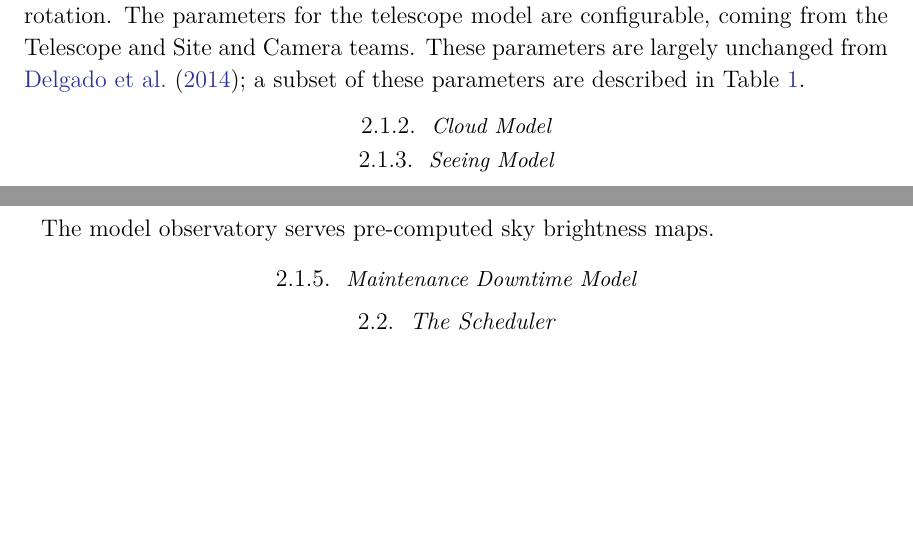
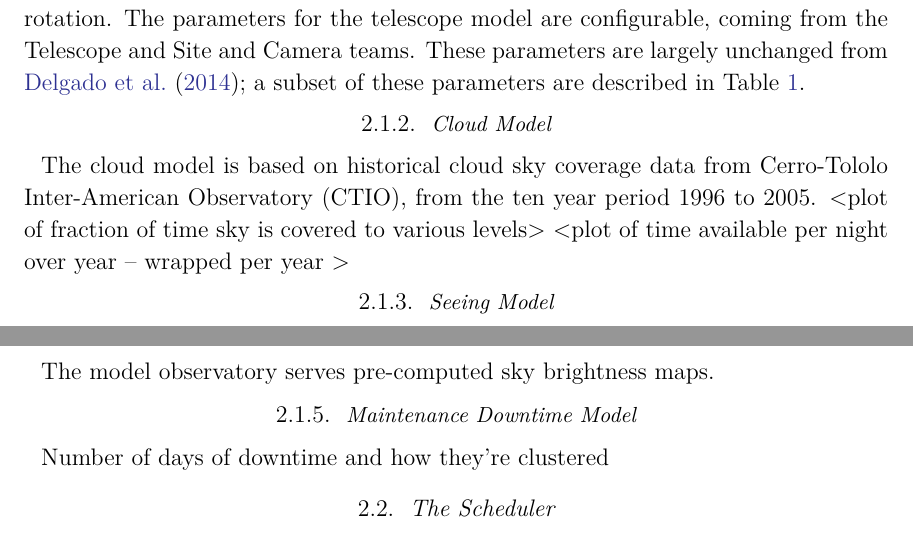
Before and after one commit to lsst-pst/pstn-051, a LaTeX paper (PSTN-051.tex, which reads body.tex): two parts of pages 8 and 10 of 42 before the commit and two parts of pages 8 and 9 of 42 after it, joined at a grey line, cut so that both start at the same text, the shorter picture padded with empty space. Compiled offline with XeLaTeX; a LaTeX package or settings file that is missing is left out.

Commit message:
Note on other sections in observatory model

```diff
--- a/body.tex
+++ b/body.tex
@@ -38,7 +38,9 @@ Approximate altitude slew time  &  $  t_{slew \, Alt} = 0.57 \, {\rm sec/deg} *
 
 \subsubsection{Cloud Model}
 
-
+The cloud model is based on historical cloud sky coverage data from Cerro-Tololo Inter-American Observatory (CTIO), from the ten year period 1996 to 2005.
+<plot of fraction of time sky is covered to various levels>
+<plot of time available per night over year -- wrapped per year >
 
 \subsubsection{Seeing Model}
 
@@ -51,7 +53,7 @@ The model observatory serves pre-computed sky brightness maps.
 
 \subsubsection{Maintenance Downtime Model}
 
-
+Number of days of downtime and how they're clustered
 
 
 \subsection{The Scheduler}
```
Also changed, not shown: body.tex (2 more changed lines).
